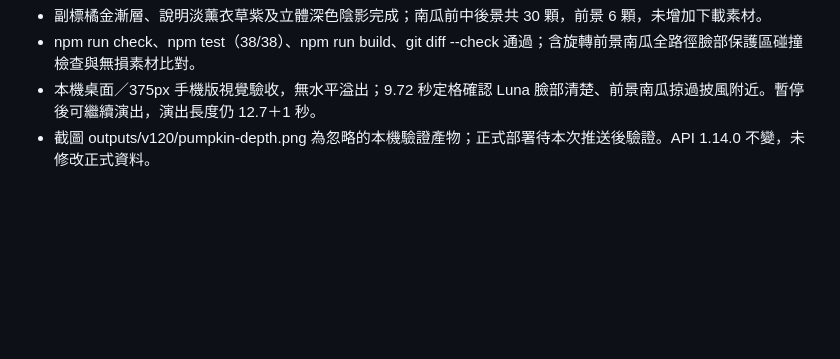
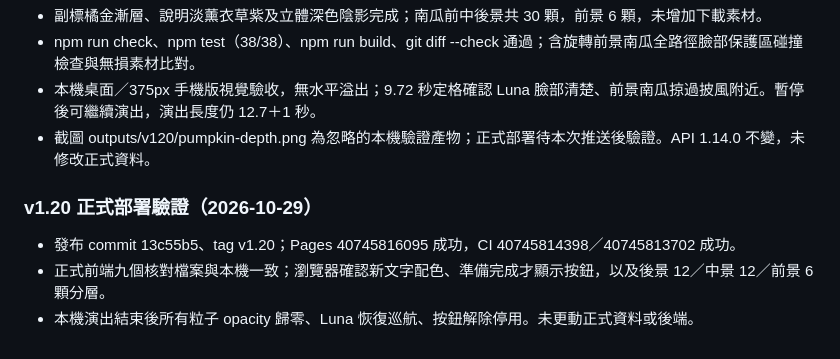
Before and after one commit to isaaceating/lumens-halloween, a Markdown page: docs/project-status.md, the part around the change. Drawn GitHub-style; blank space fills up the shorter version.

Commit message:
docs: record v1.20 production verification

```diff
--- a/docs/project-status.md
+++ b/docs/project-status.md
@@ -305,3 +305,8 @@ Local main，D:/Codex-Projects/lumens-halloween，基底 891f5b8；F010 已完
 - npm run check、npm test（38/38）、npm run build、git diff --check 通過；含旋轉前景南瓜全路徑臉部保護區碰撞檢查與無損素材比對。
 - 本機桌面／375px 手機版視覺驗收，無水平溢出；9.72 秒定格確認 Luna 臉部清楚、前景南瓜掠過披風附近。暫停後可繼續演出，演出長度仍 12.7＋1 秒。
 - 截圖 outputs/v120/pumpkin-depth.png 為忽略的本機驗證產物；正式部署待本次推送後驗證。API 1.14.0 不變，未修改正式資料。
+
+### v1.20 正式部署驗證（2026-10-29）
+- 發布 commit 13c55b5、tag v1.20；Pages 40745816095 成功，CI 40745814398／40745813702 成功。
+- 正式前端九個核對檔案與本機一致；瀏覽器確認新文字配色、準備完成才顯示按鈕，以及後景 12／中景 12／前景 6 顆分層。
+- 本機演出結束後所有粒子 opacity 歸零、Luna 恢復巡航、按鈕解除停用。未更動正式資料或後端。
```
